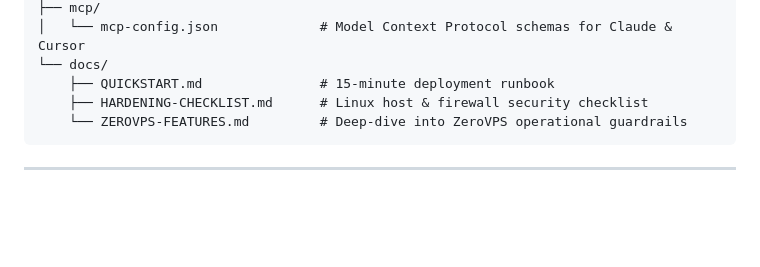
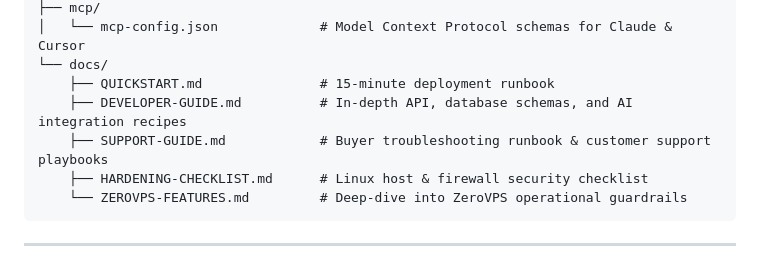
Before and after one commit to zeroshotstudio/zerolabs-recipes, a Markdown page: kits/self-hosted-agent-kit/README.md, the part around the change. GitHub-like rendering; blank space fills up the shorter version.

Commit message:
docs(self-hosted-agent-kit): add developer guide and support operations runbook

````diff
--- a/kits/self-hosted-agent-kit/README.md
+++ b/kits/self-hosted-agent-kit/README.md
@@ -76,6 +76,8 @@ self-hosted-agent-kit/
 │   └── mcp-config.json             # Model Context Protocol schemas for Claude & Cursor
 └── docs/
     ├── QUICKSTART.md               # 15-minute deployment runbook
+    ├── DEVELOPER-GUIDE.md          # In-depth API, database schemas, and AI integration recipes
+    ├── SUPPORT-GUIDE.md            # Buyer troubleshooting runbook & customer support playbooks
     ├── HARDENING-CHECKLIST.md      # Linux host & firewall security checklist
     └── ZEROVPS-FEATURES.md         # Deep-dive into ZeroVPS operational guardrails
 ```
````
Also changed, not shown: 2 other files.
